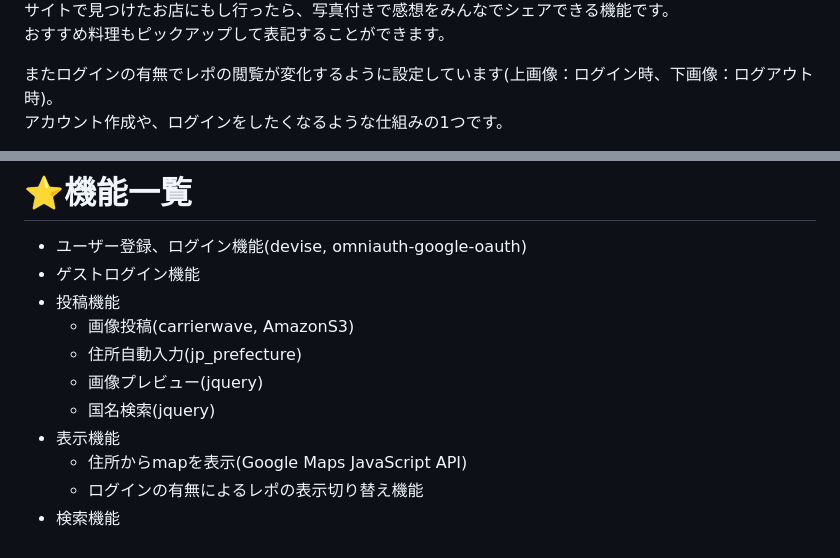
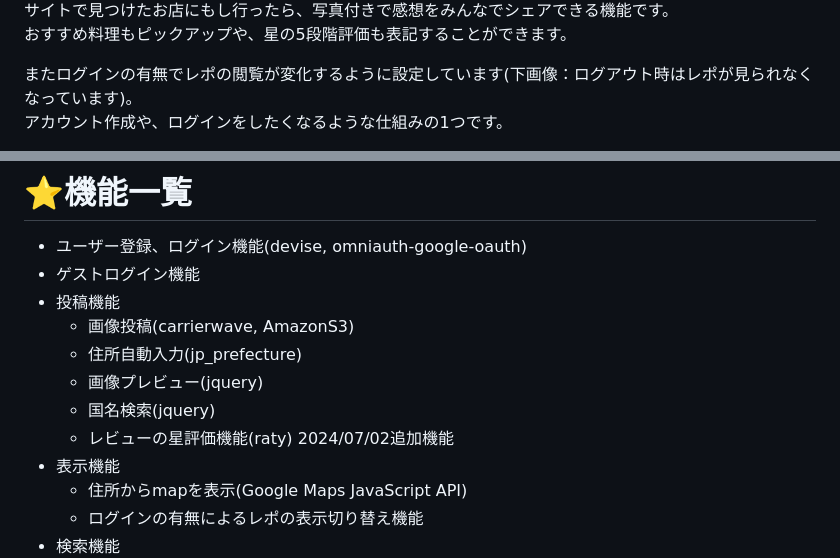
Before and after one commit to misato-tp/foodtravel, a Markdown page: README.md, 2 parts joined by grey strips. GitHub-like rendering.

Commit message:
Update README.md
ratyの追加に伴う画像や文章の変更

```diff
--- a/README.md
+++ b/README.md
@@ -68,7 +71,7 @@ https://foodtravel-5c7b1abd1960.herokuapp.com/ <br>
 
 サイトで見つけたお店にもし行ったら、写真付きで感想をみんなでシェアできる機能です。<br>
-おすすめ料理もピックアップして表記することができます。<br>
+おすすめ料理もピックアップや、星の5段階評価も表記することができます。<br>
 
-またログインの有無でレポの閲覧が変化するように設定しています(上画像：ログイン時、下画像：ログアウト時)。<br>
+またログインの有無でレポの閲覧が変化するように設定しています(下画像：ログアウト時はレポが見られなくなっています)。<br>
 アカウント作成や、ログインをしたくなるような仕組みの1つです。
 
@@ -142,6 +144,7 @@ Google my mapを使い、各お店に関連づけている国の情報から、
   - 住所自動入力(jp_prefecture)
   - 画像プレビュー(jquery)
   - 国名検索(jquery)
+  - レビューの星評価機能(raty) 2024/07/02追加機能
 - 表示機能
   - 住所からmapを表示(Google Maps JavaScript API)
   - ログインの有無によるレポの表示切り替え機能
```
Also changed, not shown: other parts of README.md (+8 -6 lines).
